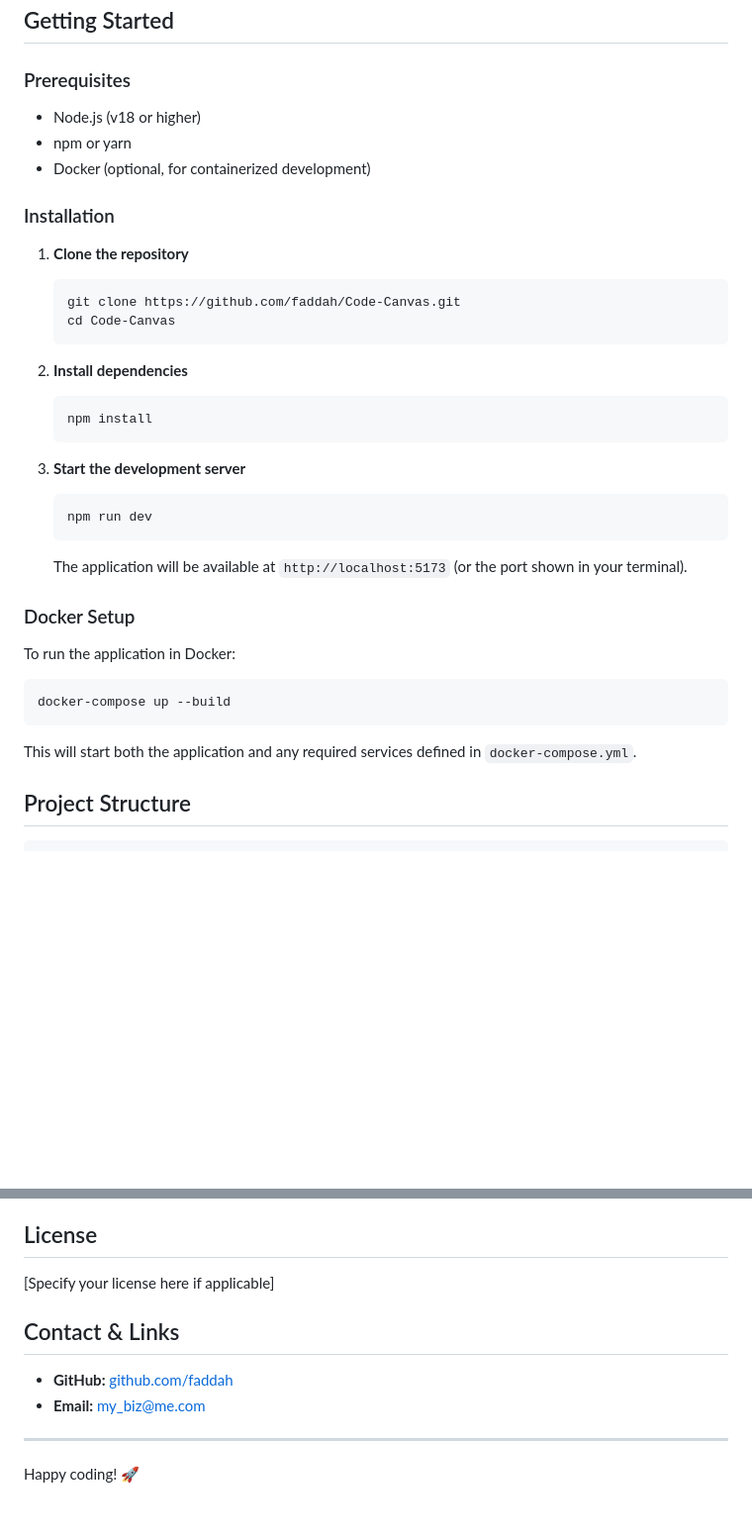
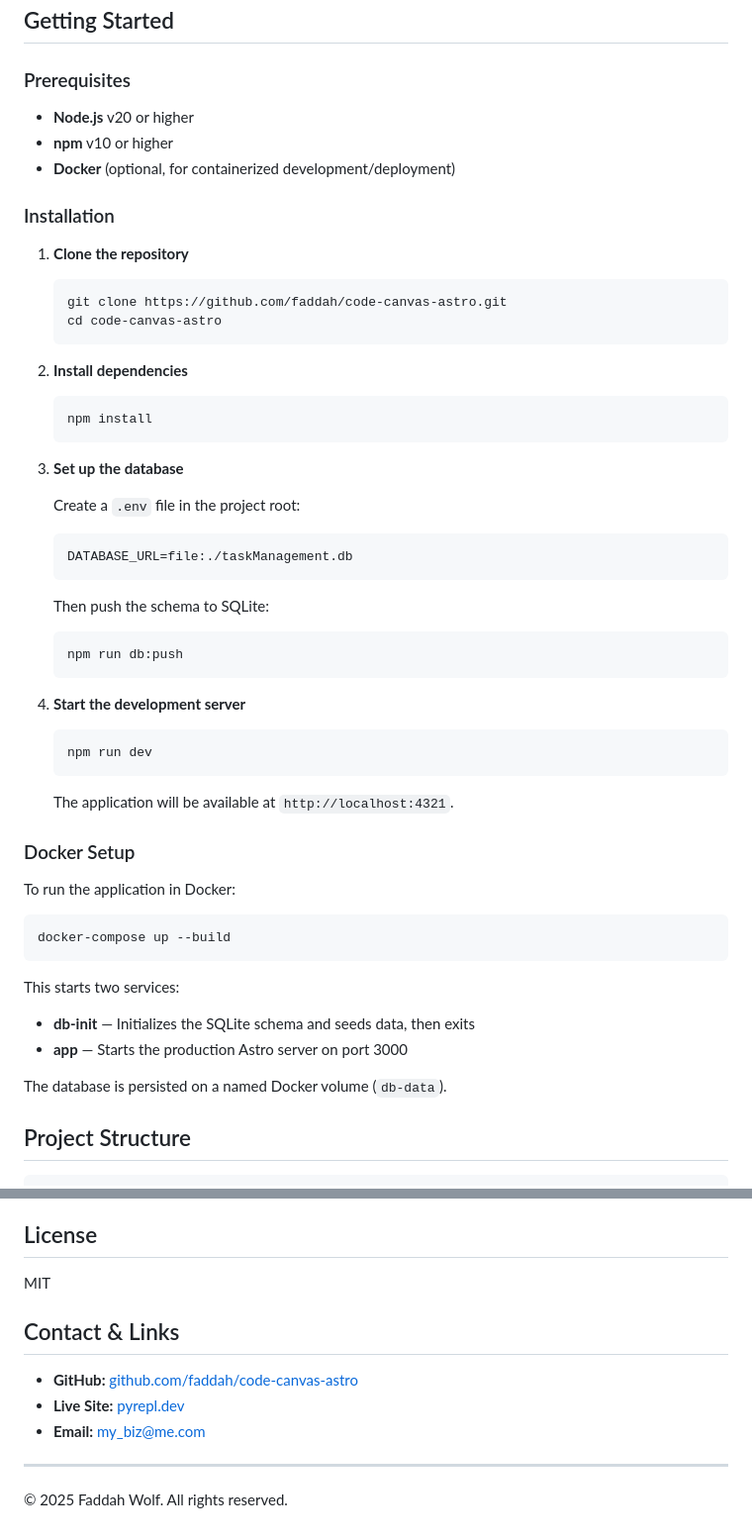
Before and after one commit to faddah/code-canvas-astro, a Markdown page: README.md, 2 parts joined by grey strips. Shown at 99% size. Rendered like a GitHub page; blank space fills up the shorter version.

````diff
--- a/README.md
+++ b/README.md
@@ -42,29 +53,47 @@ This project started with inspiration from [Replit's](https://replit.com) "vibe
 ## Getting Started
 
 ### Prerequisites
-- Node.js (v18 or higher)
-- npm or yarn
-- Docker (optional, for containerized development)
+
+- **Node.js** v20 or higher
+- **npm** v10 or higher
+- **Docker** (optional, for containerized development/deployment)
 
 ### Installation
 
 1. **Clone the repository**
+
    ```bash
-   git clone https://github.com/faddah/Code-Canvas.git
-   cd Code-Canvas
+   git clone https://github.com/faddah/code-canvas-astro.git
+   cd code-canvas-astro
    ```
 
 2. **Install dependencies**
+
    ```bash
    npm install
    ```
 
-3. **Start the development server**
+3. **Set up the database**
+
+   Create a `.env` file in the project root:
+
+   ```bash
+   DATABASE_URL=file:./taskManagement.db
+   ```
+
+   Then push the schema to SQLite:
+
+   ```bash
+   npm run db:push
+   ```
+
+4. **Start the development server**
+
    ```bash
    npm run dev
    ```
 
-   The application will be available at `http://localhost:5173` (or the port shown in your terminal).
+   The application will be available at `http://localhost:4321`.
 
 ### Docker Setup
 
@@ -74,7 +103,12 @@ To run the application in Docker:
 docker-compose up --build
 ```
 
-This will start both the application and any required services defined in `docker-compose.yml`.
+This starts two services:
+
+- **db-init** — Initializes the SQLite schema and seeds data, then exits
+- **app** — Starts the production Astro server on port 3000
+
+The database is persisted on a named Docker volume (`db-data`).
 
 ## Project Structure
 
@@ -147,13 +196,14 @@ This project was inspired by [Replit's](https://replit.com) innovative "vibe cod
 
 ## License
 
-[Specify your license here if applicable]
+MIT
 
 ## Contact & Links
 
-- **GitHub:** [github.com/faddah](https://github.com/faddah)
+- **GitHub:** [github.com/faddah/code-canvas-astro](https://github.com/faddah/code-canvas-astro)
+- **Live Site:** [pyrepl.dev](https://pyrepl.dev)
 - **Email:** [my_biz@me.com](mailto:my_biz@me.com)
 
 ---
 
-Happy coding! 🚀
+&copy; 2025 Faddah Wolf. All rights reserved.
````
Also changed, not shown: other parts of README.md (+106 -80 lines).
